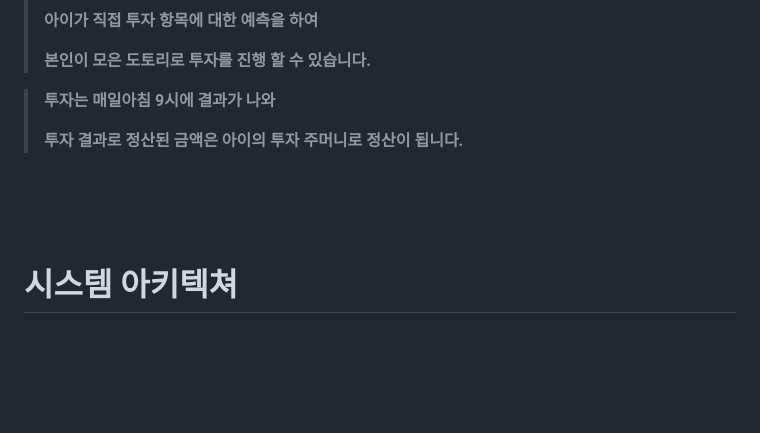
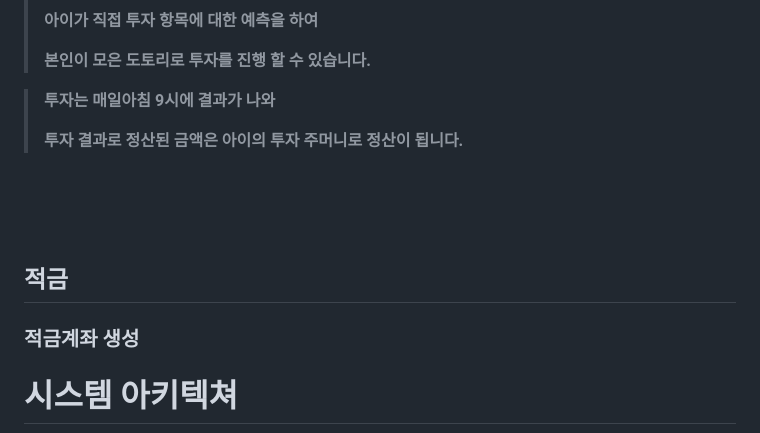
Before and after one commit to leewoo97/KidKidk, a Markdown page: README.md, the part around one of its changes. Drawn GitHub-style; blank space fills up the shorter version.

```diff
--- a/README.md
+++ b/README.md
@@ -142,6 +142,10 @@
 
 <br/><br/><br/>
 
+## 적금
+
+### 적금계좌 생성
+
 # 시스템 아키텍쳐
 
 ![시스템 아키텍쳐](/etc/assets/systemArchitecture.png){: width="70%"}
```
Also changed, not shown: other parts of README.md (+6 -6 lines).
